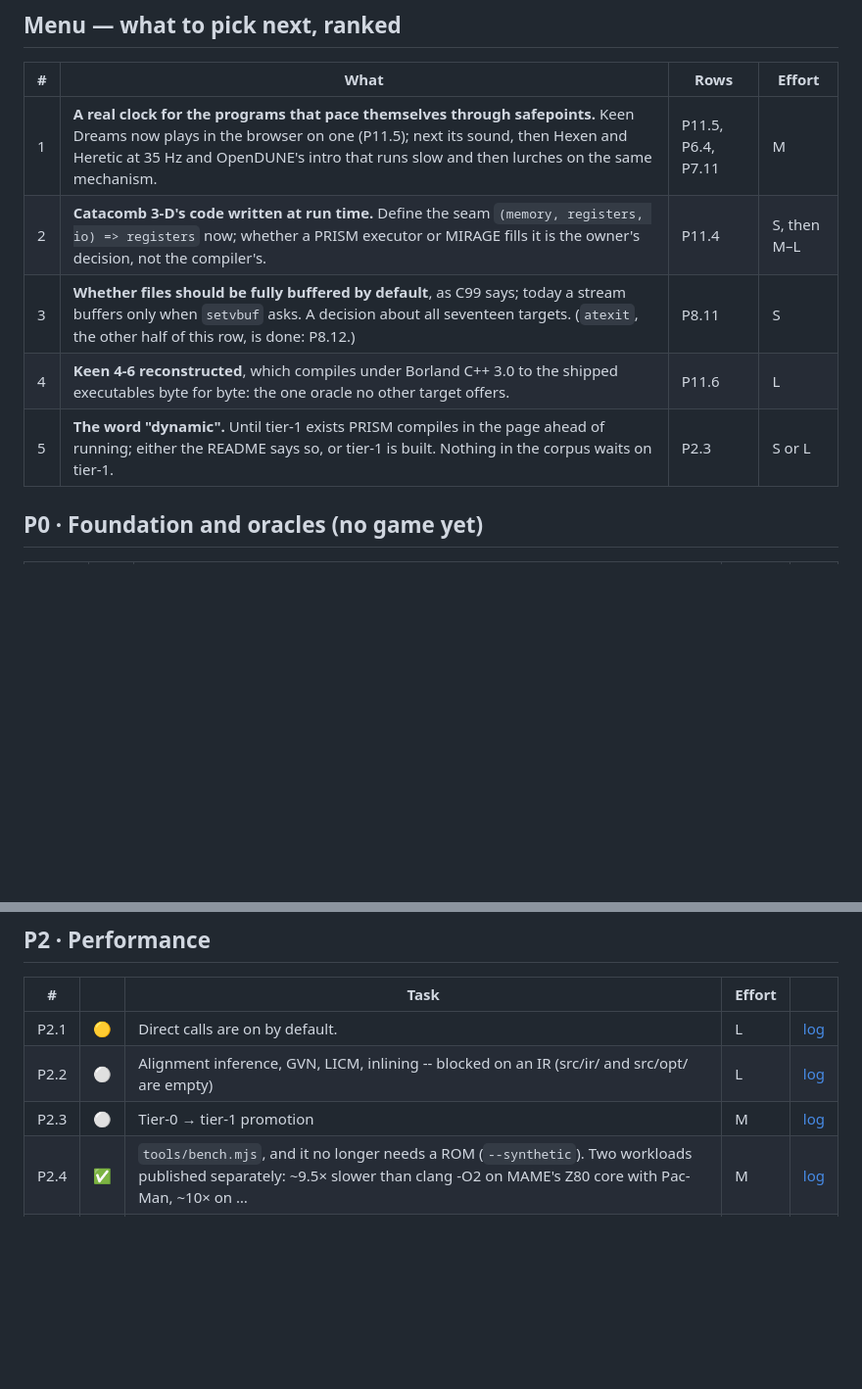
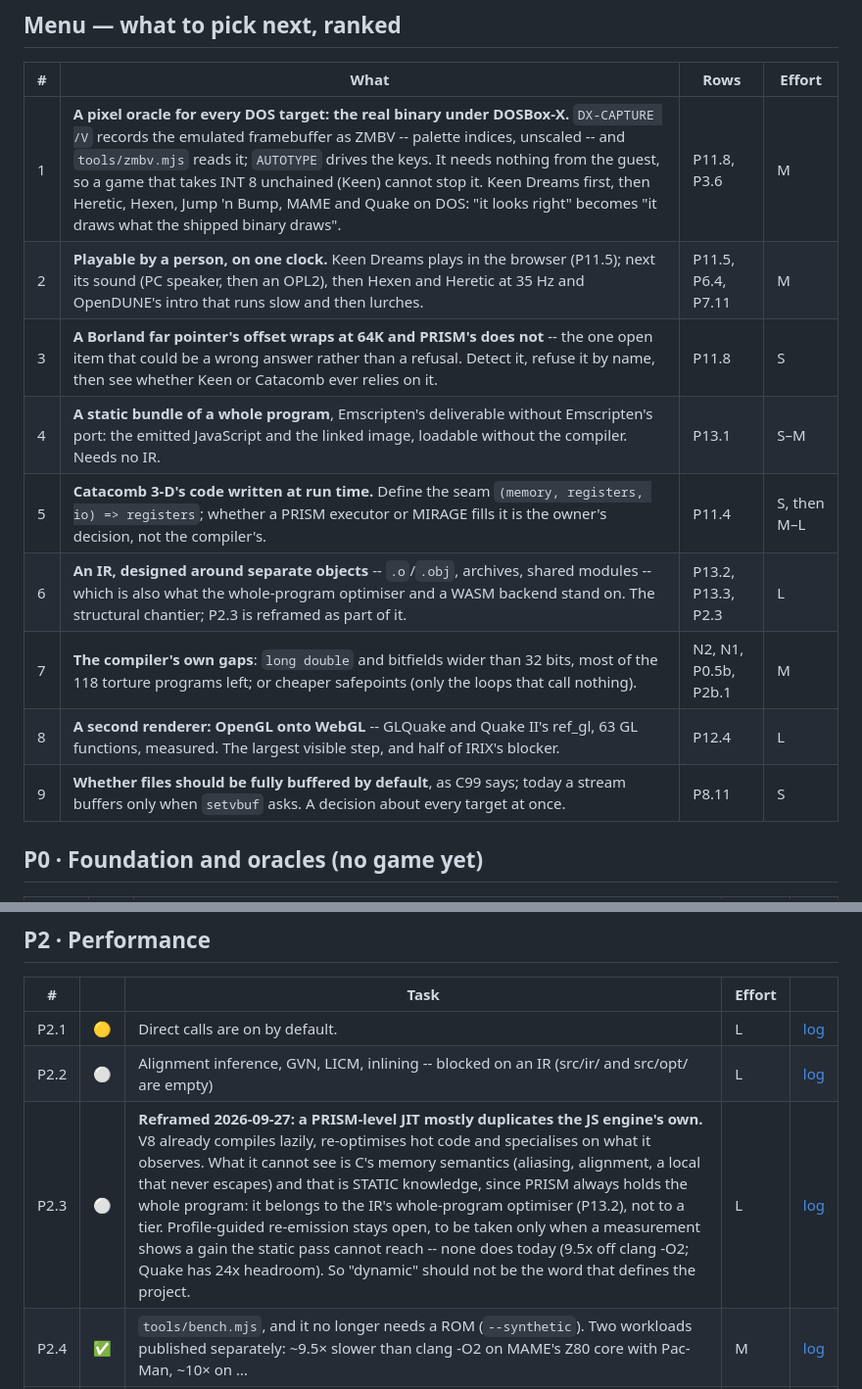
Before and after one commit to jfrelat-lab/prism, a Markdown page: docs/ROADMAP.md, 2 parts joined by grey strips. Shown at 98% size. GitHub-like rendering; blank space fills up the shorter version.

```diff
--- a/docs/ROADMAP.md
+++ b/docs/ROADMAP.md
@@ -32,11 +32,15 @@ row. A row's story after that date is in its commit.
 
 | # | What | Rows | Effort |
 |---|---|---|---|
-| 1 | **A real clock for the programs that pace themselves through safepoints.** Keen Dreams now plays in the browser on one (P11.5); next its sound, then Hexen and Heretic at 35 Hz and OpenDUNE's intro that runs slow and then lurches on the same mechanism. | P11.5, P6.4, P7.11 | M |
-| 2 | **Catacomb 3-D's code written at run time.** Define the seam `(memory, registers, io) => registers` now; whether a PRISM executor or MIRAGE fills it is the owner's decision, not the compiler's. | P11.4 | S, then M–L |
-| 3 | **Whether files should be fully buffered by default**, as C99 says; today a stream buffers only when `setvbuf` asks. A decision about all seventeen targets. (`atexit`, the other half of this row, is done: P8.12.) | P8.11 | S |
-| 4 | **Keen 4-6 reconstructed**, which compiles under Borland C++ 3.0 to the shipped executables byte for byte: the one oracle no other target offers. | P11.6 | L |
-| 5 | **The word "dynamic".** Until tier-1 exists PRISM compiles in the page ahead of running; either the README says so, or tier-1 is built. Nothing in the corpus waits on tier-1. | P2.3 | S or L |
+| 1 | **A pixel oracle for every DOS target: the real binary under DOSBox-X.** `DX-CAPTURE /V` records the emulated framebuffer as ZMBV -- palette indices, unscaled -- and `tools/zmbv.mjs` reads it; `AUTOTYPE` drives the keys. It needs nothing from the guest, so a game that takes INT 8 unchained (Keen) cannot stop it. Keen Dreams first, then Heretic, Hexen, Jump 'n Bump, MAME and Quake on DOS: "it looks right" becomes "it draws what the shipped binary draws". | P11.8, P3.6 | M |
+| 2 | **Playable by a person, on one clock.** Keen Dreams plays in the browser (P11.5); next its sound (PC speaker, then an OPL2), then Hexen and Heretic at 35 Hz and OpenDUNE's intro that runs slow and then lurches. | P11.5, P6.4, P7.11 | M |
+| 3 | **A Borland far pointer's offset wraps at 64K and PRISM's does not** -- the one open item that could be a wrong answer rather than a refusal. Detect it, refuse it by name, then see whether Keen or Catacomb ever relies on it. | P11.8 | S |
+| 4 | **A static bundle of a whole program**, Emscripten's deliverable without Emscripten's port: the emitted JavaScript and the linked image, loadable without the compiler. Needs no IR. | P13.1 | S–M |
+| 5 | **Catacomb 3-D's code written at run time.** Define the seam `(memory, registers, io) => registers`; whether a PRISM executor or MIRAGE fills it is the owner's decision, not the compiler's. | P11.4 | S, then M–L |
+| 6 | **An IR, designed around separate objects** -- `.o`/`.obj`, archives, shared modules -- which is also what the whole-program optimiser and a WASM backend stand on. The structural chantier; P2.3 is reframed as part of it. | P13.2, P13.3, P2.3 | L |
+| 7 | **The compiler's own gaps**: `long double` and bitfields wider than 32 bits, most of the 118 torture programs left; or cheaper safepoints (only the loops that call nothing). | N2, N1, P0.5b, P2b.1 | M |
+| 8 | **A second renderer: OpenGL onto WebGL** -- GLQuake and Quake II's ref_gl, 63 GL functions, measured. The largest visible step, and half of IRIX's blocker. | P12.4 | L |
+| 9 | **Whether files should be fully buffered by default**, as C99 says; today a stream buffers only when `setvbuf` asks. A decision about every target at once. | P8.11 | S |
 
 ## P0 · Foundation and oracles (no game yet)
 
@@ -81,7 +85,7 @@ row. A row's story after that date is in its commit.
 |---|---|---|---|---|
 | P2.1 | 🟡 | Direct calls are on by default. | L | [log](LOG.md#p2-1) |
 | P2.2 | ⚪ | Alignment inference, GVN, LICM, inlining -- blocked on an IR (src/ir/ and src/opt/ are empty) | L | [log](LOG.md#p2-2) |
-| P2.3 | ⚪ | Tier-0 → tier-1 promotion | M | [log](LOG.md#p2-3) |
+| P2.3 | ⚪ | **Reframed 2026-09-27: a PRISM-level JIT mostly duplicates the JS engine's own.** V8 already compiles lazily, re-optimises hot code and specialises on what it observes. What it cannot see is C's memory semantics (aliasing, alignment, a local that never escapes) and that is STATIC knowledge, since PRISM always holds the whole program: it belongs to the IR's whole-program optimiser (P13.2), not to a tier. Profile-guided re-emission stays open, to be taken only when a measurement shows a gain the static pass cannot reach -- none does today (9.5x off clang -O2; Quake has 24x headroom). So "dynamic" should not be the word that defines the project. | L | [log](LOG.md#p2-3) |
 | P2.4 | ✅ | `tools/bench.mjs`, and it no longer needs a ROM (`--synthetic`). Two workloads published separately: ~9.5× slower than clang -O2 on MAME's Z80 core with Pac-Man, ~10× on … | M | [log](LOG.md#p2-4) |
 | P2.5 | ⚪ | Two load modes, over one serialised IR. | M | [log](LOG.md#p2-5) |
 
```
Also changed, not shown: other parts of docs/ROADMAP.md (+15 -0 lines), docs/ARCHITECTURE.md (+8 -0 lines).
